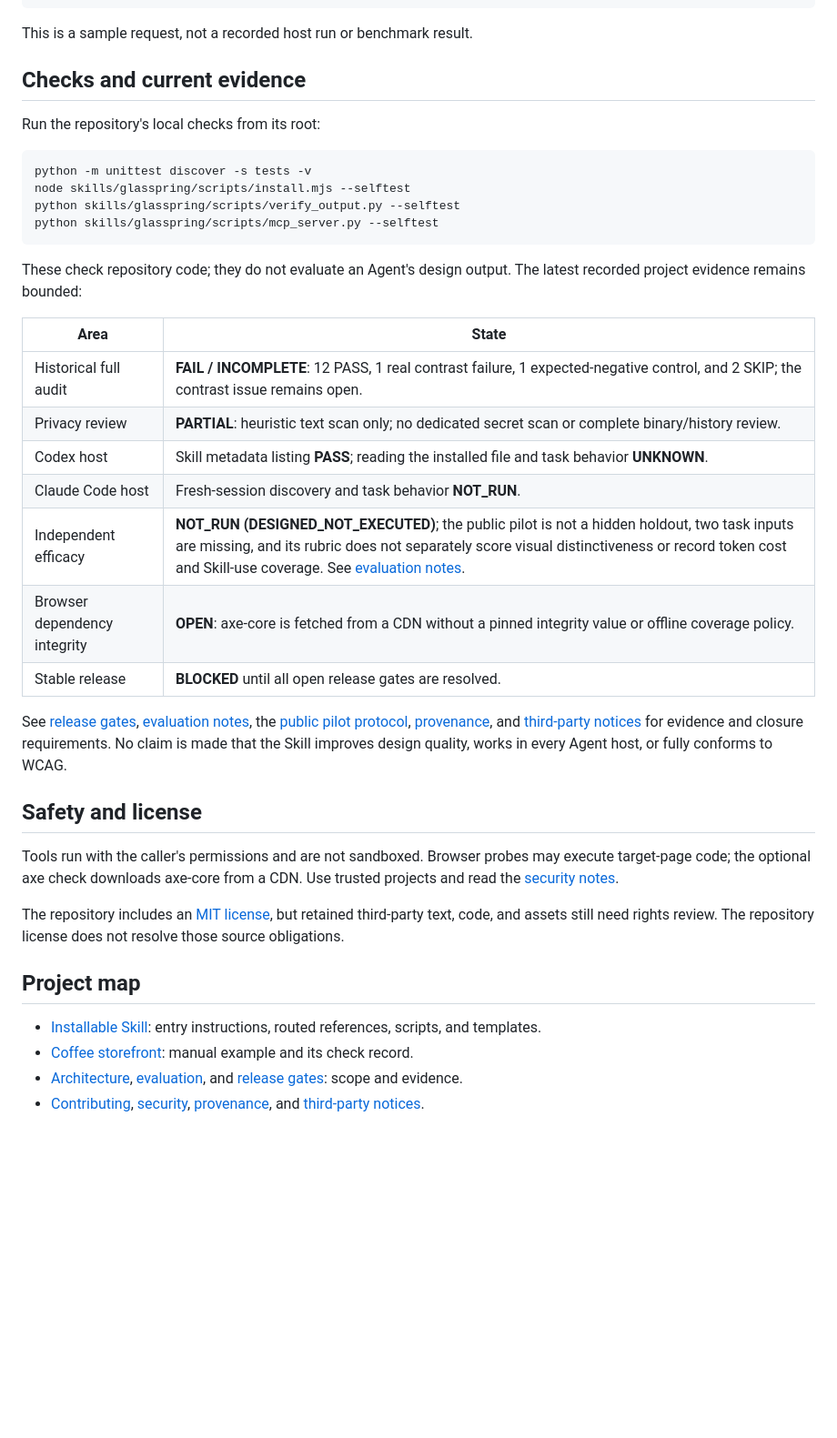
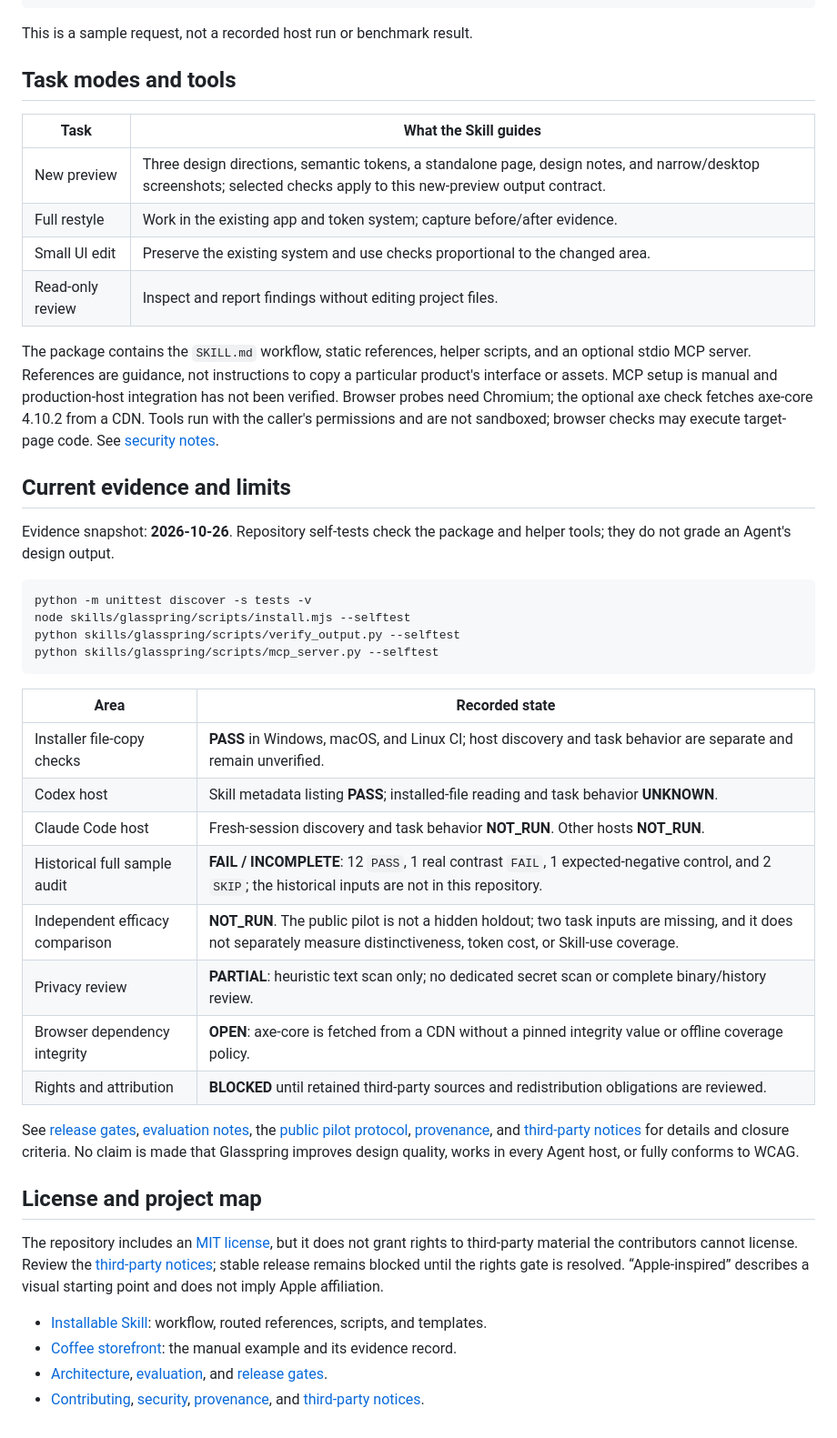
Before and after one commit to Rethymus/glasspring, a Markdown page: README.md, the part around one of its changes. Shown at 91% size. Drawn GitHub-style; blank space fills up the shorter version.

```diff
--- a/README.md
+++ b/README.md
@@ -66,9 +53,20 @@ Use Glasspring to make a responsive storefront for the fictional Morrow Coffee b
 
 This is a sample request, not a recorded host run or benchmark result.
 
-## Checks and current evidence
+## Task modes and tools
 
-Run the repository's local checks from its root:
+| Task | What the Skill guides |
+|---|---|
+| New preview | Three design directions, semantic tokens, a standalone page, design notes, and narrow/desktop screenshots; selected checks apply to this new-preview output contract. |
+| Full restyle | Work in the existing app and token system; capture before/after evidence. |
+| Small UI edit | Preserve the existing system and use checks proportional to the changed area. |
+| Read-only review | Inspect and report findings without editing project files. |
+
+The package contains the `SKILL.md` workflow, static references, helper scripts, and an optional stdio MCP server. References are guidance, not instructions to copy a particular product's interface or assets. MCP setup is manual and production-host integration has not been verified. Browser probes need Chromium; the optional axe check fetches axe-core 4.10.2 from a CDN. Tools run with the caller's permissions and are not sandboxed; browser checks may execute target-page code. See [security notes](SECURITY.md).
+
+## Current evidence and limits
+
+Evidence snapshot: **2026-10-26**. Repository self-tests check the package and helper tools; they do not grade an Agent's design output.
 
 ~~~sh
 python -m unittest discover -s tests -v
@@ -77,29 +75,24 @@ python skills/glasspring/scripts/verify_output.py --selftest
 python skills/glasspring/scripts/mcp_server.py --selftest
 ~~~
 
-These check repository code; they do not evaluate an Agent's design output. The latest recorded project evidence remains bounded:
+| Area | Recorded state |
+|---|---|
+| Installer file-copy checks | **PASS** in Windows, macOS, and Linux CI; host discovery and task behavior are separate and remain unverified. |
+| Codex host | Skill metadata listing **PASS**; installed-file reading and task behavior **UNKNOWN**. |
+| Claude Code host | Fresh-session discovery and task behavior **NOT_RUN**. Other hosts **NOT_RUN**. |
+| Historical full sample audit | **FAIL / INCOMPLETE**: 12 `PASS`, 1 real contrast `FAIL`, 1 expected-negative control, and 2 `SKIP`; the historical inputs are not in this repository. |
+| Independent efficacy comparison | **NOT_RUN**. The public pilot is not a hidden holdout; two task inputs are missing, and it does not separately measure distinctiveness, token cost, or Skill-use coverage. |
+| Privacy review | **PARTIAL**: heuristic text scan only; no dedicated secret scan or complete binary/history review. |
+| Browser dependency integrity | **OPEN**: axe-core is fetched from a CDN without a pinned integrity value or offline coverage policy. |
+| Rights and attribution | **BLOCKED** until retained third-party sources and redistribution obligations are reviewed. |
 
-| Area | State |
-|---|---|
-| Historical full audit | **FAIL / INCOMPLETE**: 12 PASS, 1 real contrast failure, 1 expected-negative control, and 2 SKIP; the contrast issue remains open. |
-| Privacy review | **PARTIAL**: heuristic text scan only; no dedicated secret scan or complete binary/history review. |
-| Codex host | Skill metadata listing **PASS**; reading the installed file and task behavior **UNKNOWN**. |
-| Claude Code host | Fresh-session discovery and task behavior **NOT_RUN**. |
-| Independent efficacy | **NOT_RUN (DESIGNED_NOT_EXECUTED)**; the public pilot is not a hidden holdout, two task inputs are missing, and its rubric does not separately score visual distinctiveness or record token cost and Skill-use coverage. See [evaluation notes](docs/EVALUATION.md). |
-| Browser dependency integrity | **OPEN**: axe-core is fetched from a CDN without a pinned integrity value or offline coverage policy. |
-| Stable release | **BLOCKED** until all open release gates are resolved. |
+See [release gates](docs/RELEASE-GATES.md), [evaluation notes](docs/EVALUATION.md), the [public pilot protocol](evals/protocol.json), [provenance](PROVENANCE.md), and [third-party notices](THIRD_PARTY_NOTICES.md) for details and closure criteria. No claim is made that Glasspring improves design quality, works in every Agent host, or fully conforms to WCAG.
 
-See [release gates](docs/RELEASE-GATES.md), [evaluation notes](docs/EVALUATION.md), the [public pilot protocol](evals/protocol.json), [provenance](PROVENANCE.md), and [third-party notices](THIRD_PARTY_NOTICES.md) for evidence and closure requirements. No claim is made that the Skill improves design quality, works in every Agent host, or fully conforms to WCAG.
+## License and project map
 
-## Safety and license
+The repository includes an [MIT license](LICENSE), but it does not grant rights to third-party material the contributors cannot license. Review the [third-party notices](THIRD_PARTY_NOTICES.md); stable release remains blocked until the rights gate is resolved. “Apple-inspired” describes a visual starting point and does not imply Apple affiliation.
 
-Tools run with the caller's permissions and are not sandboxed. Browser probes may execute target-page code; the optional axe check downloads axe-core from a CDN. Use trusted projects and read the [security notes](SECURITY.md).
-
-The repository includes an [MIT license](LICENSE), but retained third-party text, code, and assets still need rights review. The repository license does not resolve those source obligations.
-
-## Project map
-
-- [Installable Skill](skills/glasspring/): entry instructions, routed references, scripts, and templates.
-- [Coffee storefront](examples/coffee-storefront/): manual example and its check record.
-- [Architecture](docs/ARCHITECTURE.md), [evaluation](docs/EVALUATION.md), and [release gates](docs/RELEASE-GATES.md): scope and evidence.
+- [Installable Skill](skills/glasspring/): workflow, routed references, scripts, and templates.
+- [Coffee storefront](examples/coffee-storefront/): the manual example and its evidence record.
+- [Architecture](docs/ARCHITECTURE.md), [evaluation](docs/EVALUATION.md), and [release gates](docs/RELEASE-GATES.md).
 - [Contributing](CONTRIBUTING.md), [security](SECURITY.md), [provenance](PROVENANCE.md), and [third-party notices](THIRD_PARTY_NOTICES.md).
```
Also changed, not shown: other parts of README.md (+10 -23 lines), README.zh-CN.md (+37 -44 lines).
